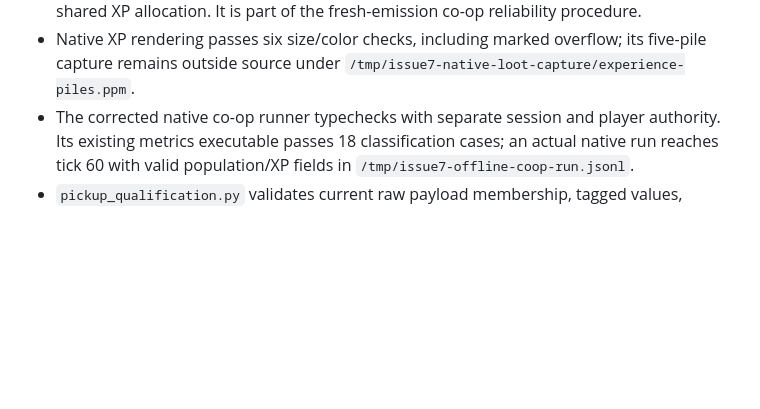
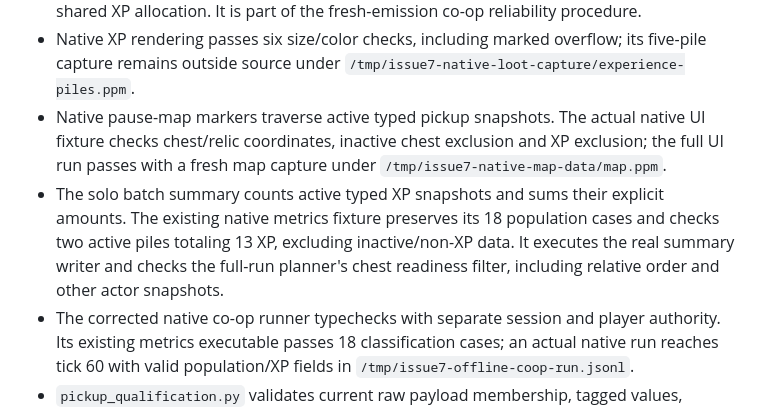
Before and after one commit to dearlordylord/beat-that-swarm-survivors, a Markdown page: research/survivors-pickup-policy-stage.md, the part around the change. Drawn GitHub-style; blank space fills up the shorter version.

Commit message:
docs(survivors): record native pickup consumer checks

```diff
--- a/research/survivors-pickup-policy-stage.md
+++ b/research/survivors-pickup-policy-stage.md
@@ -49,6 +49,15 @@ reward values.
 - Native XP rendering passes six size/color checks, including marked overflow;
   its five-pile capture remains outside source under
   `/tmp/issue7-native-loot-capture/experience-piles.ppm`.
+- Native pause-map markers traverse active typed pickup snapshots. The actual
+  native UI fixture checks chest/relic coordinates, inactive chest exclusion and
+  XP exclusion; the full UI run passes with a fresh map capture under
+  `/tmp/issue7-native-map-data/map.ppm`.
+- The solo batch summary counts active typed XP snapshots and sums their explicit
+  amounts. The existing native metrics fixture preserves its 18 population cases
+  and checks two active piles totaling 13 XP, excluding inactive/non-XP data. It
+  executes the real summary writer and checks the full-run planner's chest
+  readiness filter, including relative order and other actor snapshots.
 - The corrected native co-op runner typechecks with separate session and player
   authority. Its existing metrics executable passes 18 classification cases;
   an actual native run reaches tick 60 with valid population/XP fields in
```
